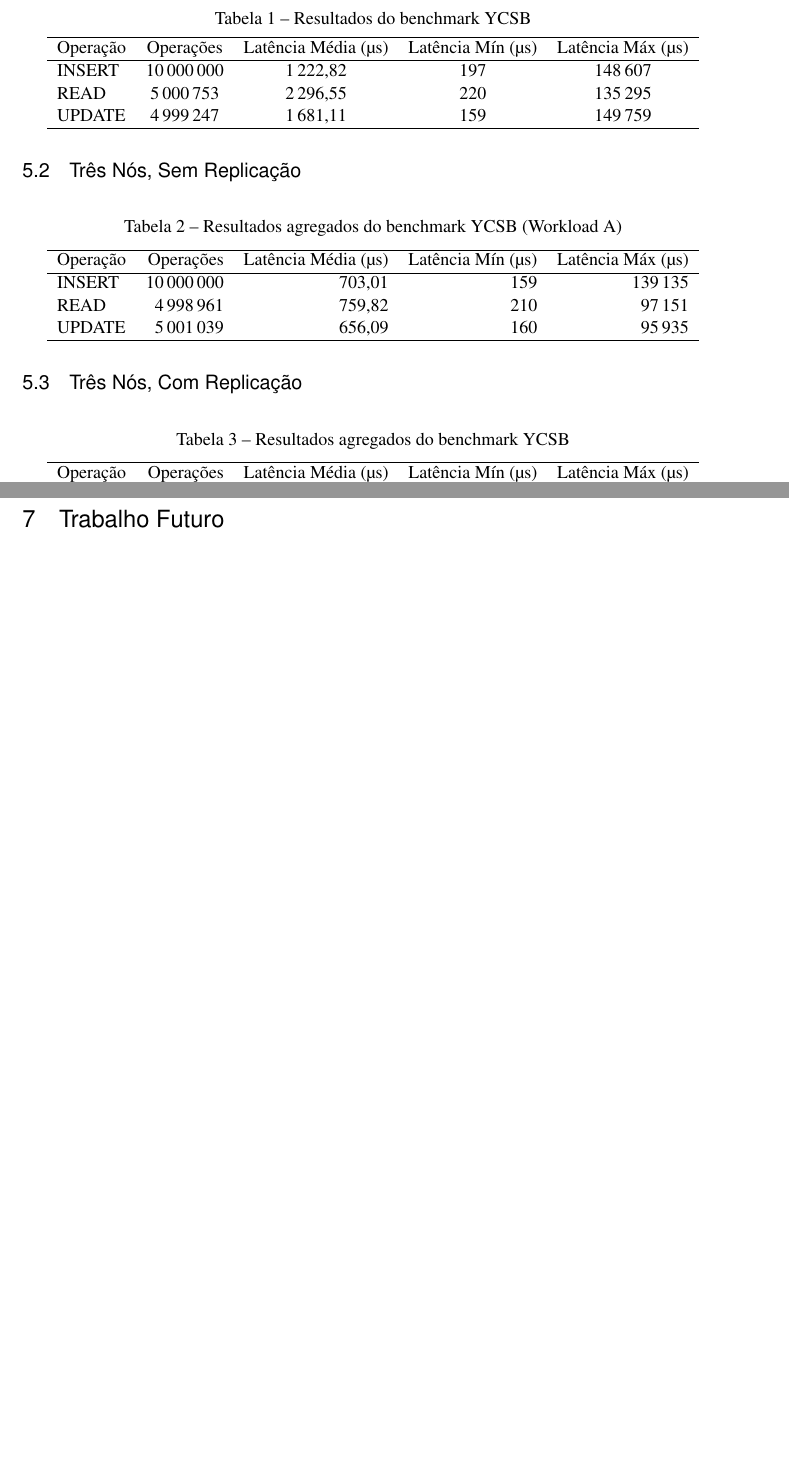
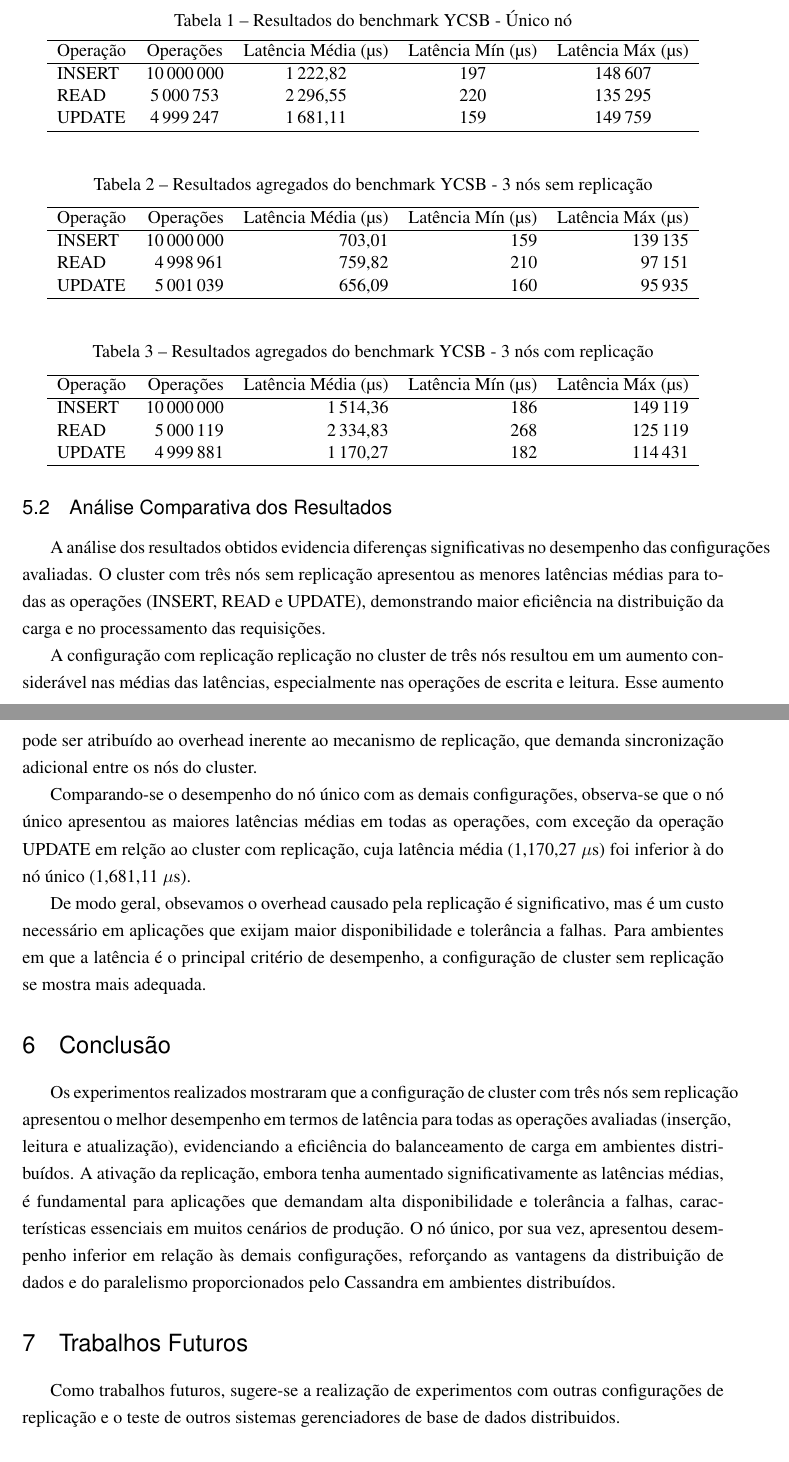
Before and after one commit to VH-Evil-Inc/asgbd, a LaTeX thesis (report-2/00-main.tex, which reads report-2/05-resultados.tex, report-2/06-conclusao.tex): two parts of pages 9 and 10 of 11 before the commit and two parts of pages 7 and 8 of 8 after it, joined at a grey line, cut so that both start at the same text, the shorter picture padded with empty space. Compiled offline with pdfLaTeX.

Commit message:
progress in report

```diff
--- a/report-2/05-resultados.tex
+++ b/report-2/05-resultados.tex
@@ -8,7 +8,7 @@ Os resultados estão descritos a seguir, com foco em throughput, latência e ove
 
 	\begin{table}[H]
     \centering
-	\caption{Resultados do benchmark YCSB}
+    \caption{Resultados do benchmark YCSB - Único nó}
     \begin{tabular}{lcccccc}
     \hline
     Operação & Operações & Latência Média (\textmu s) & Latência Mín (\textmu s) & Latência Máx (\textmu s) \\
@@ -20,12 +20,9 @@ Os resultados estão descritos a seguir, com foco em throughput, latência e ove
     \end{tabular}
     \end{table}
 
-\subsection{Três Nós, Sem Replicação}
-
-
     \begin{table}[H]
     \centering
-	\caption{Resultados agregados do benchmark YCSB (Workload A)}
+    \caption{Resultados agregados do benchmark YCSB - 3 nós sem replicação}
     \begin{tabular}{lrrrrrr}
     \hline
     Operação & Operações & Latência Média (\textmu s) & Latência Mín (\textmu s) & Latência Máx (\textmu s) \\
@@ -37,11 +34,9 @@ Os resultados estão descritos a seguir, com foco em throughput, latência e ove
     \end{tabular}
     \end{table}
 
-\subsection{Três Nós, Com Replicação}
-
     \begin{table}[H]
     \centering
-	\caption{Resultados agregados do benchmark YCSB}
+    \caption{Resultados agregados do benchmark YCSB - 3 nós com replicação}
     \begin{tabular}{lrrrrrr}
     \hline
     Operação & Operações & Latência Média (\textmu s) & Latência Mín (\textmu s) & Latência Máx (\textmu s) \\
@@ -52,3 +47,21 @@ Os resultados estão descritos a seguir, com foco em throughput, latência e ove
     \hline
     \end{tabular}
     \end{table}
+
+\subsection{Análise Comparativa dos Resultados}
+
+A análise dos resultados obtidos evidencia diferenças significativas no desempenho das configurações avaliadas.
+O cluster com três nós sem replicação apresentou as menores latências médias para todas as operações (INSERT, READ e UPDATE),
+demonstrando maior eficiência na distribuição da carga e no processamento das requisições.
+
+A configuração com replicação replicação no cluster de três nós resultou em um aumento considerável nas médias das latências,
+especialmente nas operações de escrita e leitura.
+Esse aumento pode ser atribuído ao overhead inerente ao mecanismo de replicação, que demanda sincronização adicional entre os nós do cluster.
+
+Comparando-se o desempenho do nó único com as demais configurações,
+observa-se que o nó único apresentou as maiores latências médias em todas as operações,
+com exceção da operação UPDATE em relção ao cluster com replicação, cuja latência média (1,170,27~$\mu$s) foi inferior à do nó único (1,681,11~$\mu$s).
+
+De modo geral, obsevamos o overhead causado pela replicação é significativo,
+mas é um custo necessário em aplicações que exijam maior disponibilidade e tolerância a falhas.
+Para ambientes em que a latência é o principal critério de desempenho, a configuração de cluster sem replicação se mostra mais adequada.
--- a/report-2/06-conclusao.tex
+++ b/report-2/06-conclusao.tex
@@ -1,3 +1,12 @@
 \section{Conclusão}
 
-\section{Trabalho Futuro}
+Os experimentos realizados mostraram que a configuração de cluster com três nós sem replicação apresentou o melhor desempenho em termos de latência para
+todas as operações avaliadas (inserção, leitura e atualização), evidenciando a eficiência do balanceamento de carga em ambientes distribuídos.
+A ativação da replicação, embora tenha aumentado significativamente as latências médias, é fundamental para aplicações que demandam alta disponibilidade
+e tolerância a falhas, características essenciais em muitos cenários de produção.
+O nó único, por sua vez, apresentou desempenho inferior em relação às demais configurações,
+reforçando as vantagens da distribuição de dados e do paralelismo proporcionados pelo Cassandra em ambientes distribuídos.
+
+\section{Trabalhos Futuros}
+
+Como trabalhos futuros, sugere-se a realização de experimentos com outras configurações de replicação e o teste de outros sistemas gerenciadores de base de dados distribuidos.
```
Also changed, not shown: report-2/00-main.tex (+6 -7 lines), report-2/05-resultados.tex (2 more changed lines). Lines whose indentation alone changed are shown as unchanged.
